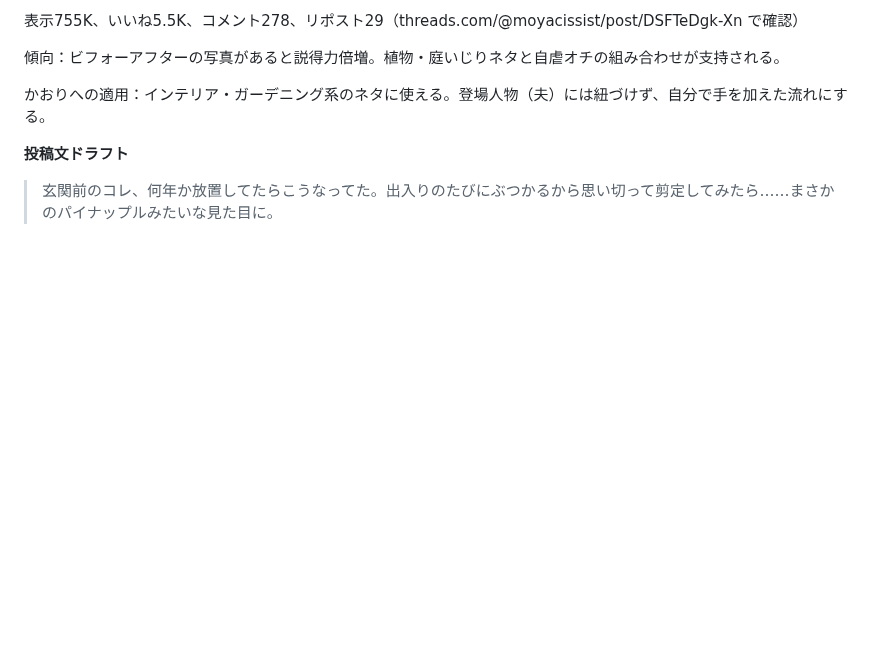
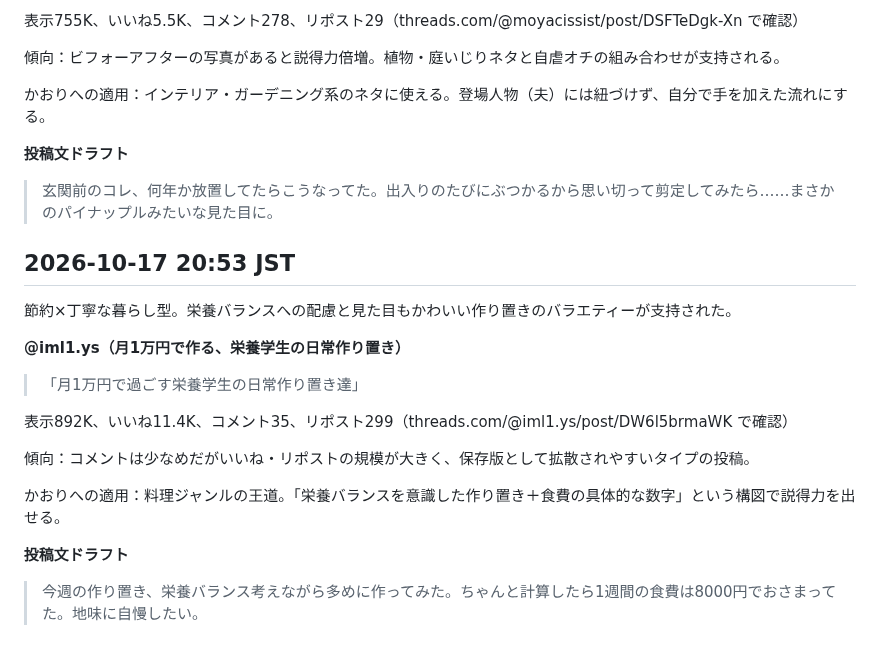
Before and after one commit to mao726/company, a Markdown page: docs/threads-humor-trends.md, the part around the change. Drawn GitHub-style; blank space fills up the shorter version.

Commit message:
10/17 20:53 定期リサーチ: 節約×作り置き型を記録
Co-Authored-By: Claude Sonnet 5 <noreply@anthropic.com>
Claude-Session: https://claude.ai/code/session_01MiYpvzAhHNjUCBXEyeJbqG

```diff
--- a/docs/threads-humor-trends.md
+++ b/docs/threads-humor-trends.md
@@ -721,3 +721,21 @@ Threadsの投稿を直接裏取りする方法を確立した。
 **投稿文ドラフト**
 
 > 玄関前のコレ、何年か放置してたらこうなってた。出入りのたびにぶつかるから思い切って剪定してみたら……まさかのパイナップルみたいな見た目に。
+
+## 2026-10-17 20:53 JST
+
+節約×丁寧な暮らし型。栄養バランスへの配慮と見た目もかわいい作り置きのバラエティーが支持された。
+
+**@iml1.ys（月1万円で作る、栄養学生の日常作り置き）**
+
+> 「月1万円で過ごす栄養学生の日常作り置き達」
+
+表示892K、いいね11.4K、コメント35、リポスト299（threads.com/@iml1.ys/post/DW6l5brmaWK で確認）
+
+傾向：コメントは少なめだがいいね・リポストの規模が大きく、保存版として拡散されやすいタイプの投稿。
+
+かおりへの適用：料理ジャンルの王道。「栄養バランスを意識した作り置き＋食費の具体的な数字」という構図で説得力を出せる。
+
+**投稿文ドラフト**
+
+> 今週の作り置き、栄養バランス考えながら多めに作ってみた。ちゃんと計算したら1週間の食費は8000円でおさまってた。地味に自慢したい。
```
